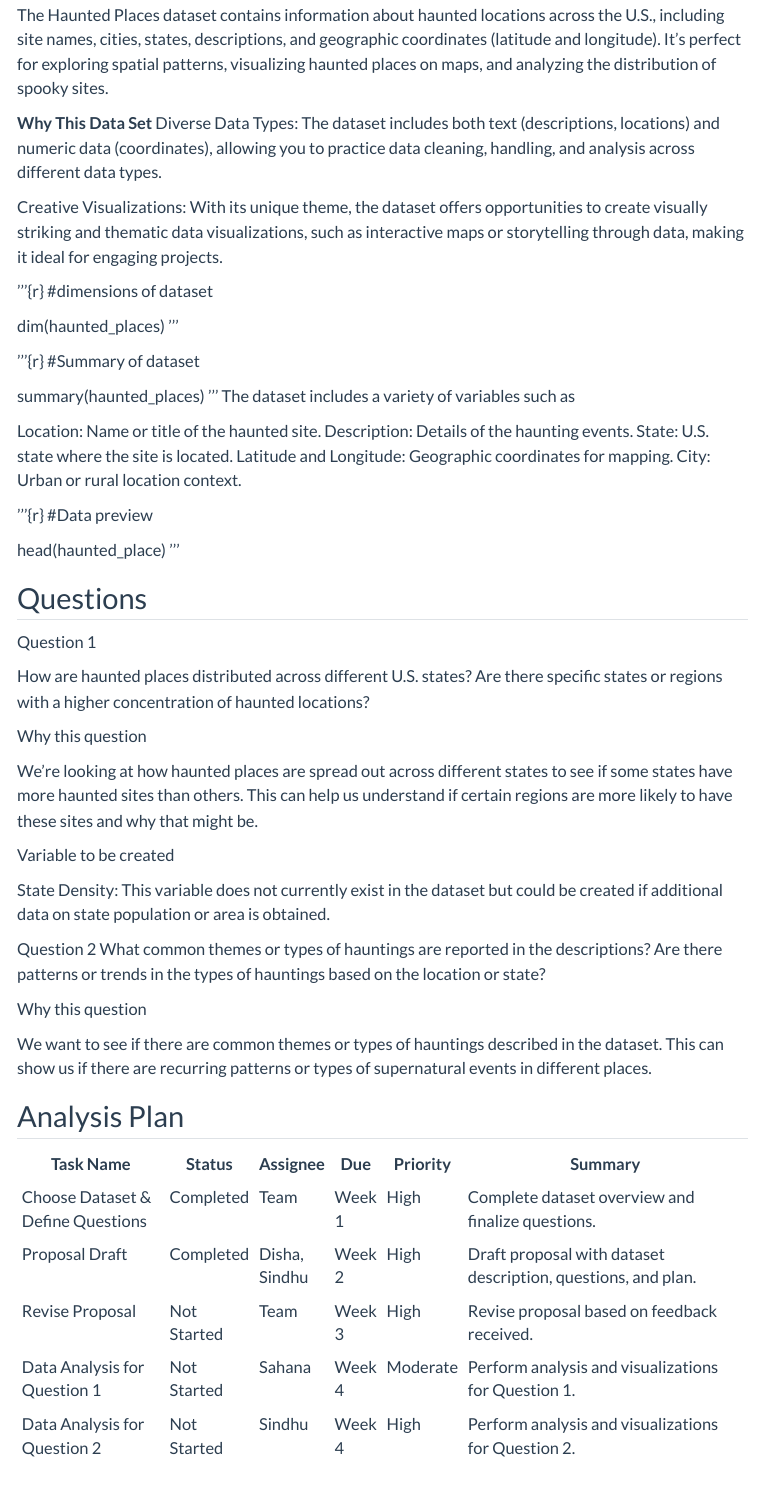
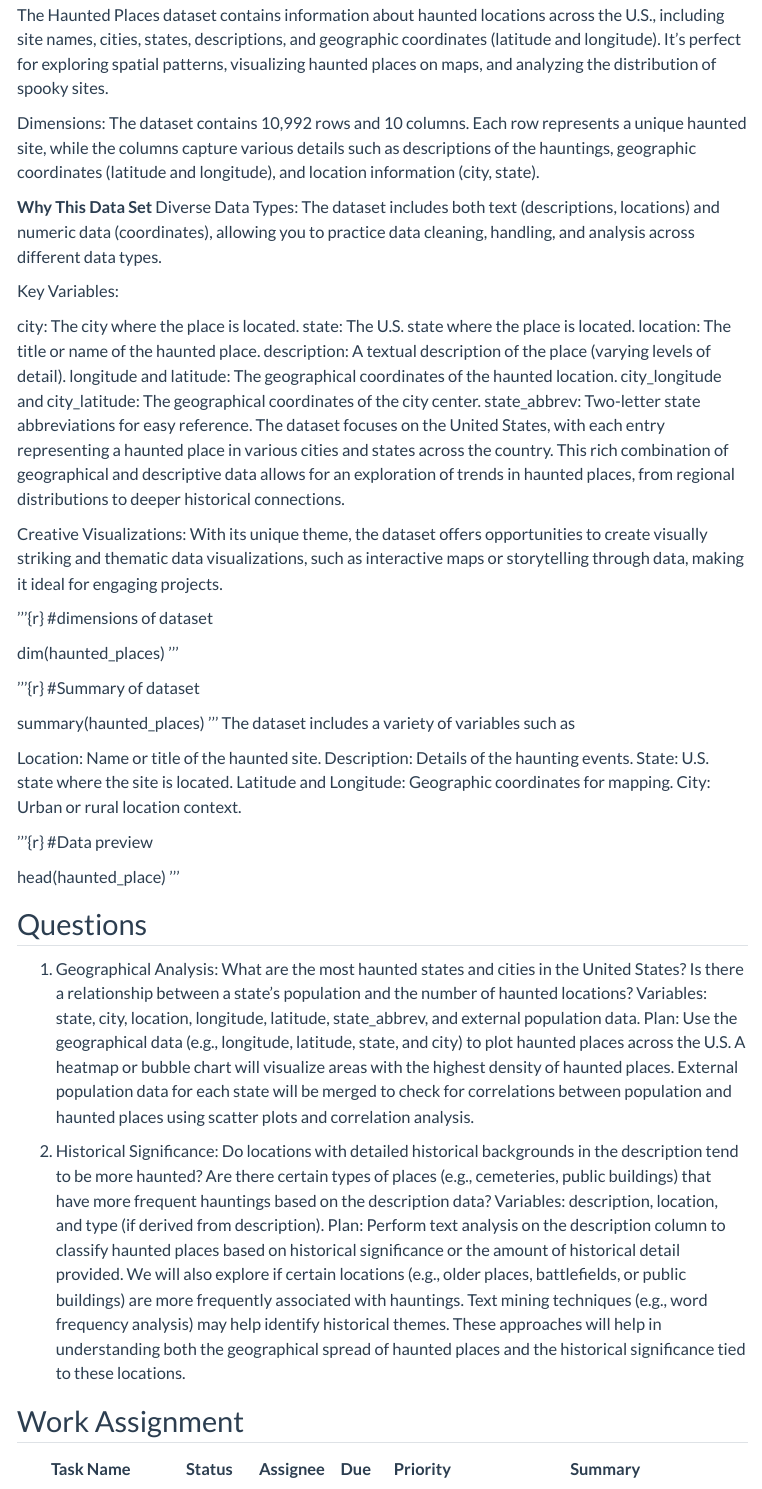
Before and after one commit to sindhugoshika/The-Haunted-Datasets, a Quarto document (proposal.qmd): the page in a window 1100 px wide, from 460 px down. Rendered offline with R 4.5, knitr and Pandoc in place of Quarto, with nearby package versions; some code elsewhere in the file could not run offline; menus at the side of the page are left out; long lines of code are wrapped.

Commit message:
proposal.qmd

```diff
--- a/proposal.qmd
+++ b/proposal.qmd
@@ -38,9 +38,23 @@ The Haunted Places dataset contains information about haunted locations across t
 including site names, cities, states, descriptions, and geographic coordinates (latitude and longitude).
 It’s perfect for exploring spatial patterns, visualizing haunted places on maps, and analyzing the distribution of spooky sites.
 
+Dimensions: The dataset contains 10,992 rows and 10 columns. Each row represents a unique haunted site, while the columns capture various details such as descriptions of the hauntings, geographic coordinates (latitude and longitude), and location information (city, state).
+
 **Why This Data Set**
 Diverse Data Types: The dataset includes both text (descriptions, locations) and numeric data (coordinates),
 allowing you to practice data cleaning, handling, and analysis across different data types.
+
+Key Variables:
+
+city: The city where the place is located.
+state: The U.S. state where the place is located.
+location: The title or name of the haunted place.
+description: A textual description of the place (varying levels of detail).
+longitude and latitude: The geographical coordinates of the haunted location.
+city_longitude and city_latitude: The geographical coordinates of the city center.
+state_abbrev: Two-letter state abbreviations for easy reference.
+The dataset focuses on the United States, with each entry representing a haunted place in various cities and states across the country. This rich combination of geographical and descriptive data allows for an exploration of trends in haunted places, from regional distributions to deeper historical connections.
+
 
 Creative Visualizations: With its unique theme, the dataset offers opportunities to create visually striking and
 thematic data visualizations, such as interactive maps or storytelling through data, making it ideal for engaging projects.
@@ -74,31 +88,16 @@ head(haunted_place)
 
 ## Questions
 
-Question 1
+1. Geographical Analysis: What are the most haunted states and cities in the United States? Is there a relationship between a state's population and the number of haunted locations?
+Variables: state, city, location, longitude, latitude, state_abbrev, and external population data.
+Plan: Use the geographical data (e.g., longitude, latitude, state, and city) to plot haunted places across the U.S. A heatmap or bubble chart will visualize areas with the highest density of haunted places. External population data for each state will be merged to check for correlations between population and haunted places using scatter plots and correlation analysis.
 
-How are haunted places distributed across different U.S. states?
-Are there specific states or regions with a higher concentration of haunted locations?
+2. Historical Significance: Do locations with detailed historical backgrounds in the description tend to be more haunted? Are there certain types of places (e.g., cemeteries, public buildings) that have more frequent hauntings based on the description data?
+Variables: description, location, and type (if derived from description).
+Plan: Perform text analysis on the description column to classify haunted places based on historical significance or the amount of historical detail provided. We will also explore if certain locations (e.g., older places, battlefields, or public buildings) are more frequently associated with hauntings. Text mining techniques (e.g., word frequency analysis) may help identify historical themes.
+These approaches will help in understanding both the geographical spread of haunted places and the historical significance tied to these locations.
 
-Why this question
-
-We’re looking at how haunted places are spread out across different states to see if some states have more haunted sites than others.
-This can help us understand if certain regions are more likely to have these sites and why that might be.
-
-Variable to be created
-
-State Density: This variable does not currently exist in the dataset but could be created if
-              additional data on state population or area is obtained.
-
-Question 2
-What common themes or types of hauntings are reported in the descriptions?
-Are there patterns or trends in the types of hauntings based on the location or state?
-
-Why this question
-
-We want to see if there are common themes or types of hauntings described in the dataset.
-This can show us if there are recurring patterns or types of supernatural events in different places.
-
-## Analysis Plan
+## Work Assignment
 
 | Task Name                         | Status      | Assignee        | Due    | Priority  | Summary                                                                |
 |-----------------------------------|-------------|-----------------|--------|-----------|------------------------------------------------------------------------|
```
